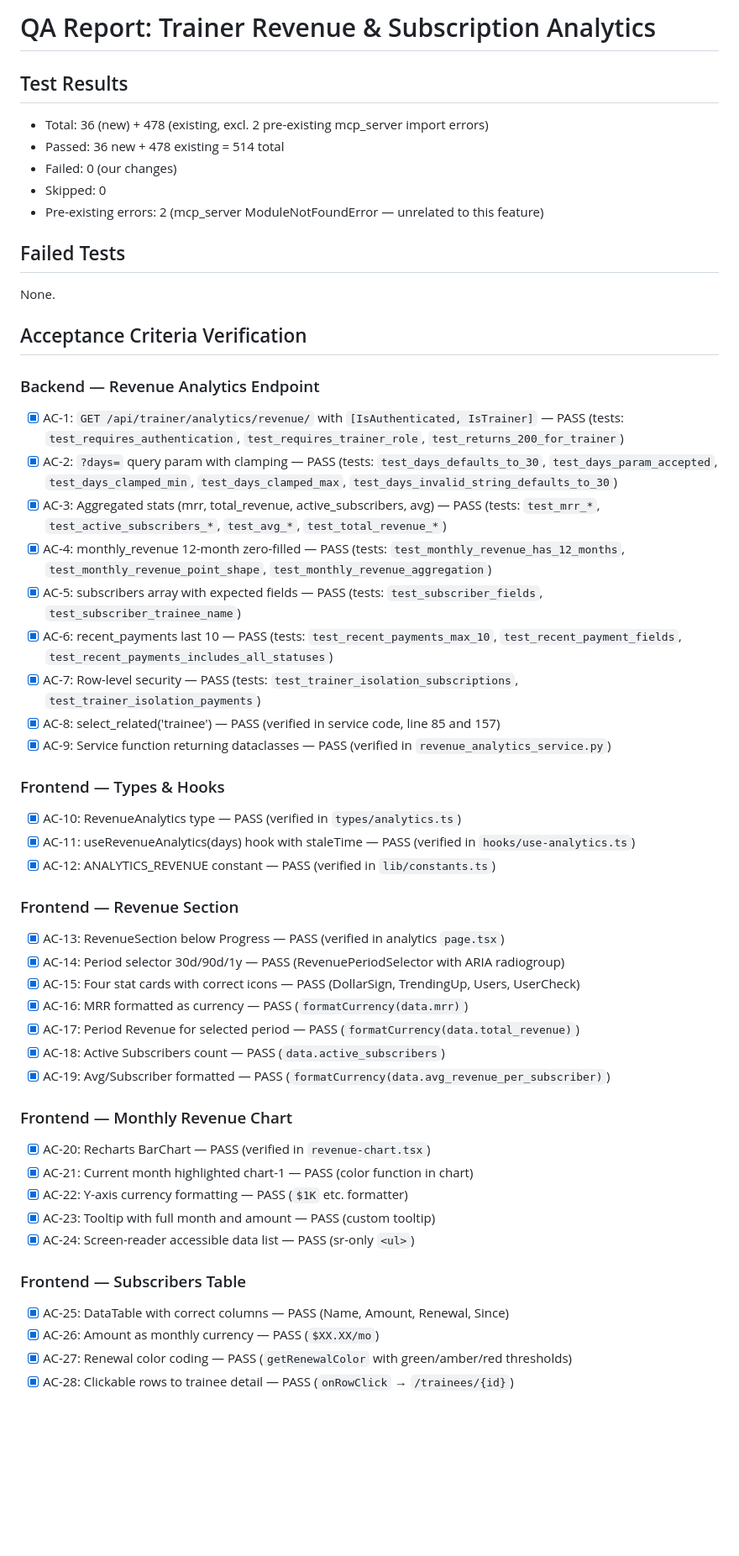
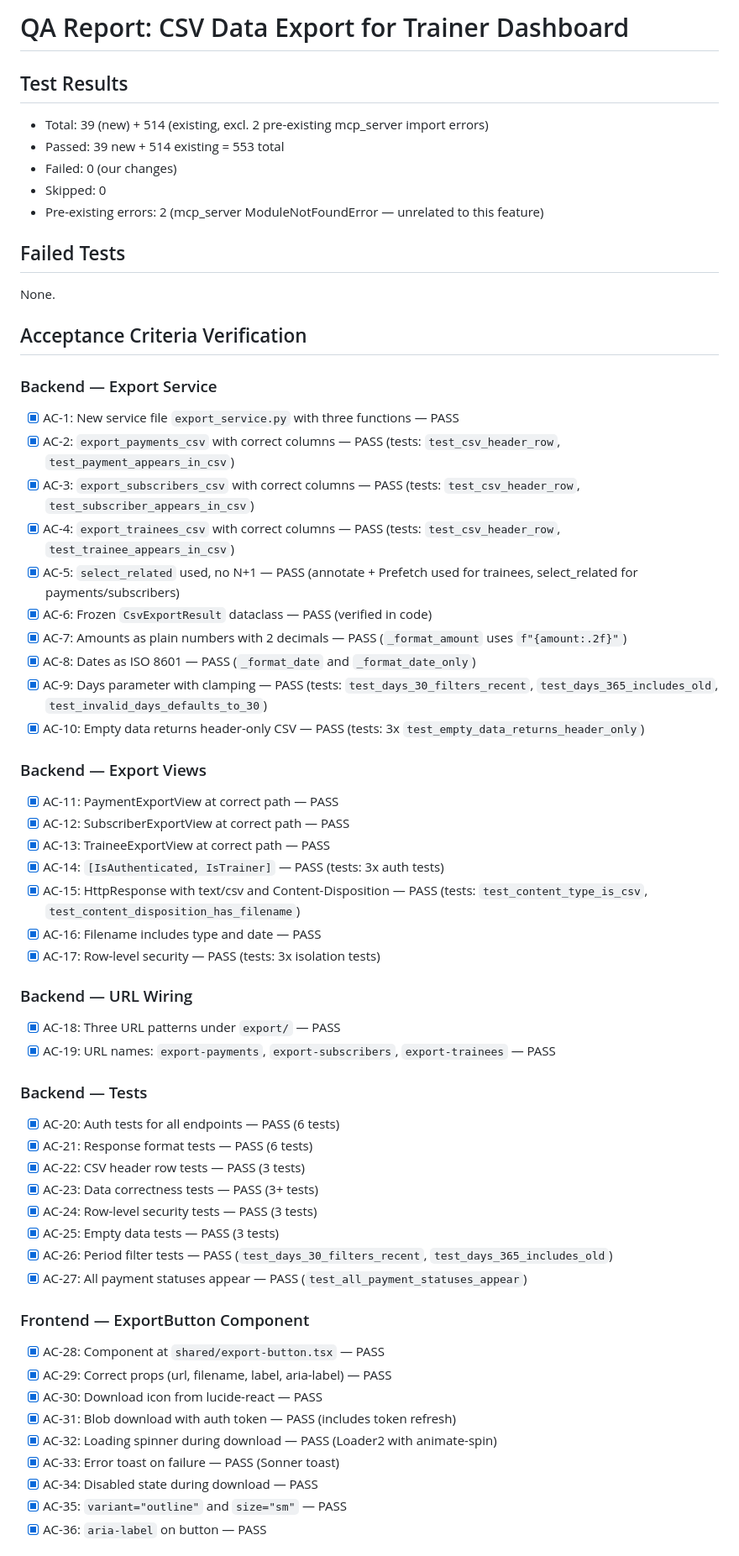
Before and after one commit to ShayestehInc/fitnessai, a Markdown page: tasks/qa-report.md, the part around one of its changes. Shown at 84% size. Rendered like a GitHub page; blank space fills up the shorter version.

Commit message:
wip: qa round 1

```diff
--- a/tasks/qa-report.md
+++ b/tasks/qa-report.md
@@ -1,8 +1,8 @@
-# QA Report: Trainer Revenue & Subscription Analytics
+# QA Report: CSV Data Export for Trainer Dashboard
 
 ## Test Results
-- Total: 36 (new) + 478 (existing, excl. 2 pre-existing mcp_server import errors)
-- Passed: 36 new + 478 existing = 514 total
+- Total: 39 (new) + 514 (existing, excl. 2 pre-existing mcp_server import errors)
+- Passed: 39 new + 514 existing = 553 total
 - Failed: 0 (our changes)
 - Skipped: 0
 - Pre-existing errors: 2 (mcp_server ModuleNotFoundError — unrelated to this feature)
@@ -12,41 +12,49 @@ None.
 
 ## Acceptance Criteria Verification
 
-### Backend — Revenue Analytics Endpoint
-- [x] AC-1: `GET /api/trainer/analytics/revenue/` with `[IsAuthenticated, IsTrainer]` — PASS (tests: `test_requires_authentication`, `test_requires_trainer_role`, `test_returns_200_for_trainer`)
-- [x] AC-2: `?days=` query param with clamping — PASS (tests: `test_days_defaults_to_30`, `test_days_param_accepted`, `test_days_clamped_min`, `test_days_clamped_max`, `test_days_invalid_string_defaults_to_30`)
-- [x] AC-3: Aggregated stats (mrr, total_revenue, active_subscribers, avg) — PASS (tests: `test_mrr_*`, `test_active_subscribers_*`, `test_avg_*`, `test_total_revenue_*`)
-- [x] AC-4: monthly_revenue 12-month zero-filled — PASS (tests: `test_monthly_revenue_has_12_months`, `test_monthly_revenue_point_shape`, `test_monthly_revenue_aggregation`)
-- [x] AC-5: subscribers array with expected fields — PASS (tests: `test_subscriber_fields`, `test_subscriber_trainee_name`)
-- [x] AC-6: recent_payments last 10 — PASS (tests: `test_recent_payments_max_10`, `test_recent_payment_fields`, `test_recent_payments_includes_all_statuses`)
-- [x] AC-7: Row-level security — PASS (tests: `test_trainer_isolation_subscriptions`, `test_trainer_isolation_payments`)
-- [x] AC-8: select_related('trainee') — PASS (verified in service code, line 85 and 157)
-- [x] AC-9: Service function returning dataclasses — PASS (verified in `revenue_analytics_service.py`)
+### Backend — Export Service
+- [x] AC-1: New service file `export_service.py` with three functions — PASS
+- [x] AC-2: `export_payments_csv` with correct columns — PASS (tests: `test_csv_header_row`, `test_payment_appears_in_csv`)
+- [x] AC-3: `export_subscribers_csv` with correct columns — PASS (tests: `test_csv_header_row`, `test_subscriber_appears_in_csv`)
+- [x] AC-4: `export_trainees_csv` with correct columns — PASS (tests: `test_csv_header_row`, `test_trainee_appears_in_csv`)
+- [x] AC-5: `select_related` used, no N+1 — PASS (annotate + Prefetch used for trainees, select_related for payments/subscribers)
+- [x] AC-6: Frozen `CsvExportResult` dataclass — PASS (verified in code)
+- [x] AC-7: Amounts as plain numbers with 2 decimals — PASS (`_format_amount` uses `f"{amount:.2f}"`)
+- [x] AC-8: Dates as ISO 8601 — PASS (`_format_date` and `_format_date_only`)
+- [x] AC-9: Days parameter with clamping — PASS (tests: `test_days_30_filters_recent`, `test_days_365_includes_old`, `test_invalid_days_defaults_to_30`)
+- [x] AC-10: Empty data returns header-only CSV — PASS (tests: 3x `test_empty_data_returns_header_only`)
 
-### Frontend — Types & Hooks
-- [x] AC-10: RevenueAnalytics type — PASS (verified in `types/analytics.ts`)
-- [x] AC-11: useRevenueAnalytics(days) hook with staleTime — PASS (verified in `hooks/use-analytics.ts`)
-- [x] AC-12: ANALYTICS_REVENUE constant — PASS (verified in `lib/constants.ts`)
+### Backend — Export Views
+- [x] AC-11: PaymentExportView at correct path — PASS
+- [x] AC-12: SubscriberExportView at correct path — PASS
+- [x] AC-13: TraineeExportView at correct path — PASS
+- [x] AC-14: `[IsAuthenticated, IsTrainer]` — PASS (tests: 3x auth tests)
+- [x] AC-15: HttpResponse with text/csv and Content-Disposition — PASS (tests: `test_content_type_is_csv`, `test_content_disposition_has_filename`)
+- [x] AC-16: Filename includes type and date — PASS
+- [x] AC-17: Row-level security — PASS (tests: 3x isolation tests)
 
-### Frontend — Revenue Section
-- [x] AC-13: RevenueSection below Progress — PASS (verified in analytics `page.tsx`)
-- [x] AC-14: Period selector 30d/90d/1y — PASS (RevenuePeriodSelector with ARIA radiogroup)
-- [x] AC-15: Four stat cards with correct icons — PASS (DollarSign, TrendingUp, Users, UserCheck)
-- [x] AC-16: MRR formatted as currency — PASS (`formatCurrency(data.mrr)`)
-- [x] AC-17: Period Revenue for selected period — PASS (`formatCurrency(data.total_revenue)`)
-- [x] AC-18: Active Subscribers count — PASS (`data.active_subscribers`)
-- [x] AC-19: Avg/Subscriber formatted — PASS (`formatCurrency(data.avg_revenue_per_subscriber)`)
+### Backend — URL Wiring
+- [x] AC-18: Three URL patterns under `export/` — PASS
+- [x] AC-19: URL names: `export-payments`, `export-subscribers`, `export-trainees` — PASS
 
-### Frontend — Monthly Revenue Chart
-- [x] AC-20: Recharts BarChart — PASS (verified in `revenue-chart.tsx`)
-- [x] AC-21: Current month highlighted chart-1 — PASS (color function in chart)
-- [x] AC-22: Y-axis currency formatting — PASS (`$1K` etc. formatter)
-- [x] AC-23: Tooltip with full month and amount — PASS (custom tooltip)
-- [x] AC-24: Screen-reader accessible data list — PASS (sr-only `<ul>`)
+### Backend — Tests
+- [x] AC-20: Auth tests for all endpoints — PASS (6 tests)
+- [x] AC-21: Response format tests — PASS (6 tests)
+- [x] AC-22: CSV header row tests — PASS (3 tests)
+- [x] AC-23: Data correctness tests — PASS (3+ tests)
+- [x] AC-24: Row-level security tests — PASS (3 tests)
+- [x] AC-25: Empty data tests — PASS (3 tests)
+- [x] AC-26: Period filter tests — PASS (`test_days_30_filters_recent`, `test_days_365_includes_old`)
+- [x] AC-27: All payment statuses appear — PASS (`test_all_payment_statuses_appear`)
 
-### Frontend — Subscribers Table
-- [x] AC-25: DataTable with correct columns — PASS (Name, Amount, Renewal, Since)
-- [x] AC-26: Amount as monthly currency — PASS (`$XX.XX/mo`)
-- [x] AC-27: Renewal color coding — PASS (`getRenewalColor` with green/amber/red thresholds)
-- [x] AC-28: Clickable rows to trainee detail — PASS (`onRowClick` → `/trainees/{id}`)
+### Frontend — ExportButton Component
+- [x] AC-28: Component at `shared/export-button.tsx` — PASS
+- [x] AC-29: Correct props (url, filename, label, aria-label) — PASS
+- [x] AC-30: Download icon from lucide-react — PASS
+- [x] AC-31: Blob download with auth token — PASS (includes token refresh)
+- [x] AC-32: Loading spinner during download — PASS (Loader2 with animate-spin)
+- [x] AC-33: Error toast on failure — PASS (Sonner toast)
+- [x] AC-34: Disabled state during download — PASS
+- [x] AC-35: `variant="outline"` and `size="sm"` — PASS
+- [x] AC-36: `aria-label` on button — PASS
 
```
Also changed, not shown: other parts of tasks/qa-report.md (+17 -18 lines).
